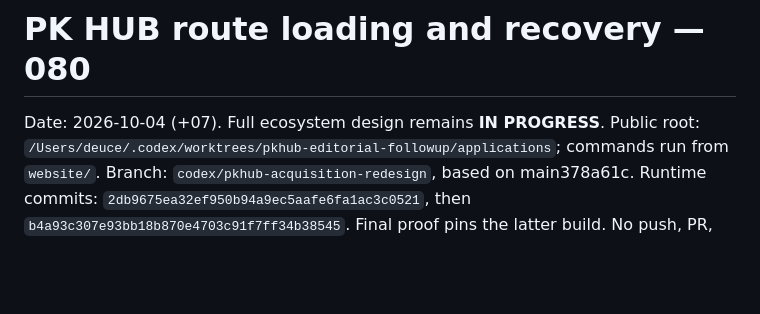
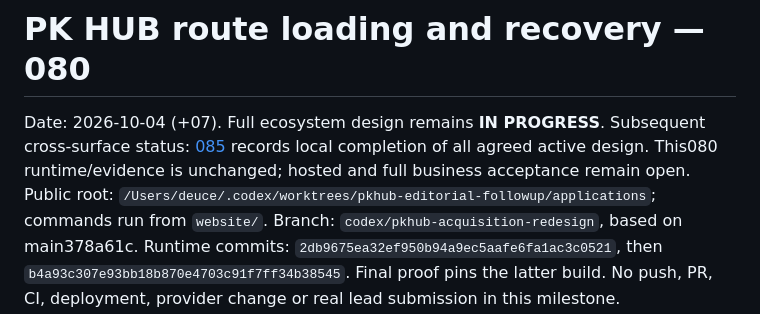
Before and after one commit to deucetrk/pk-hub, a Markdown page: PUBLIC-ROUTE-080.md, the part around the change. Rendered like a GitHub page; blank space fills up the shorter version.

```diff
--- a/PUBLIC-ROUTE-080.md
+++ b/PUBLIC-ROUTE-080.md
@@ -1,6 +1,8 @@
 # PK HUB route loading and recovery — 080
 
 Date: 2026-10-04 (+07). Full ecosystem design remains **IN PROGRESS**.
+Subsequent cross-surface status: [085](PUBLIC-DESIGN-085.md) records local completion of all agreed
+active design. This080 runtime/evidence is unchanged; hosted and full business acceptance remain open.
 Public root: `/Users/deuce/.codex/worktrees/pkhub-editorial-followup/applications`;
 commands run from `website/`. Branch: `codex/pkhub-acquisition-redesign`, based on main378a61c.
 Runtime commits: `2db9675ea32ef950b94a9ec5aafe6fa1ac3c0521`, then
```
Also changed, not shown: PUBLIC-DESIGN-085.md (added, +46 -0 lines), website/DESIGN.md (+6 -2 lines).
